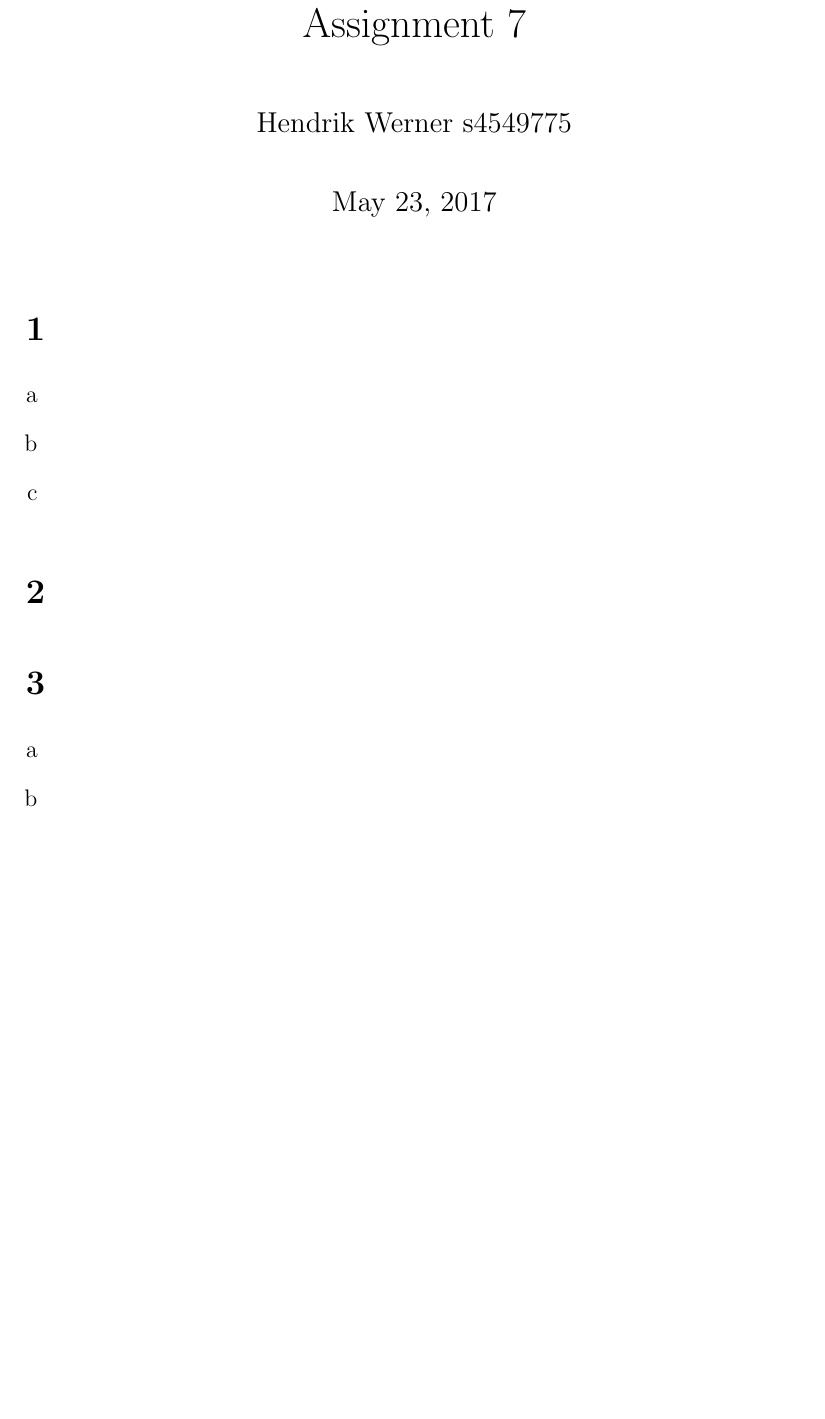
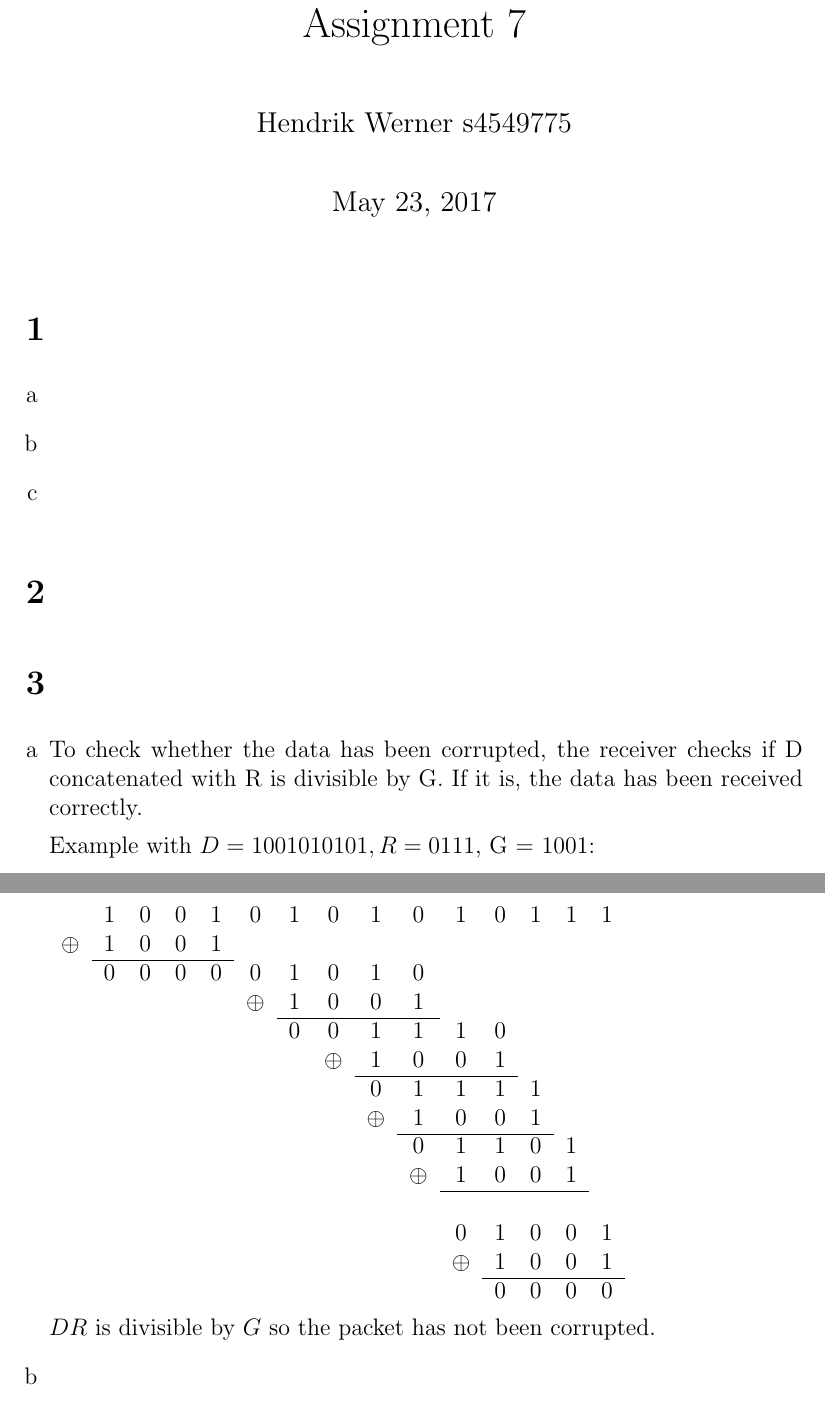
Before and after one commit to NetwerkenEnGedistribueerdeSystemen/NWI-IBC021_assignment7, a LaTeX problem sheet (answers/assignment7_s4549775.tex): part of the page before the commit and two parts of pages 1 and 2 of 2 after it, the two joined at a grey line, cut so that both start at the same text, the shorter picture padded with empty space. Compiled offline with pdfLaTeX.

Commit message:
Answer 3a.

```diff
--- a/answers/assignment7_s4549775.tex
+++ b/answers/assignment7_s4549775.tex
@@ -1,4 +1,6 @@
 \documentclass[12pt, a4paper]{article}
+
+\usepackage{amsmath}
 
 \usepackage{enumerate}
 
@@ -24,6 +26,28 @@
 \section{} %3
 \begin{enumerate}[a]
 	\item %a
+	To check whether the data has been corrupted, the receiver checks if D concatenated with R is divisible by G. If it is, the data has been received correctly.
+
+	Example with $D = 1001010101, R = 0111$, G = 1001:
+
+	\begin{tabular}{ccccccccccccccc}
+		& 1 & 0 & 0 & 1 & 0 & 1 & 0 & 1 & 0 & 1 & 0 & 1 & 1 & 1\\
+		$\oplus$ & 1 & 0 & 0 & 1\\\cline{2-5}
+		& 0 & 0 & 0 & 0 & 0 & 1 & 0 & 1 & 0\\
+		&&&&& $\oplus$ & 1 & 0 & 0 & 1\\\cline{7-10}
+		&&&&&& 0 & 0 & 1 & 1 & 1 & 0\\
+		&&&&&&& $\oplus$ & 1 & 0 & 0 & 1\\\cline{9-12}
+		&&&&&&&& 0 & 1 & 1 & 1 & 1\\
+		&&&&&&&& $\oplus$ & 1 & 0 & 0 & 1\\\cline{10-13}
+		&&&&&&&&& 0 & 1 & 1 & 0 & 1\\
+		&&&&&&&&& $\oplus$ & 1 & 0 & 0 & 1\\\cline{11-14}
+		&&&&&&&&&& \\
+		&&&&&&&&&& 0 & 1 & 0 & 0 & 1\\
+		&&&&&&&&&& $\oplus$ & 1 & 0 & 0 & 1\\\cline{12-15}
+		&&&&&&&&&&& 0 & 0 & 0 & 0\\
+	\end{tabular}
+
+	$DR$ is divisible by $G$ so the packet has not been corrupted.
 	\item %b
 	\item %c
 	\item %d
```
